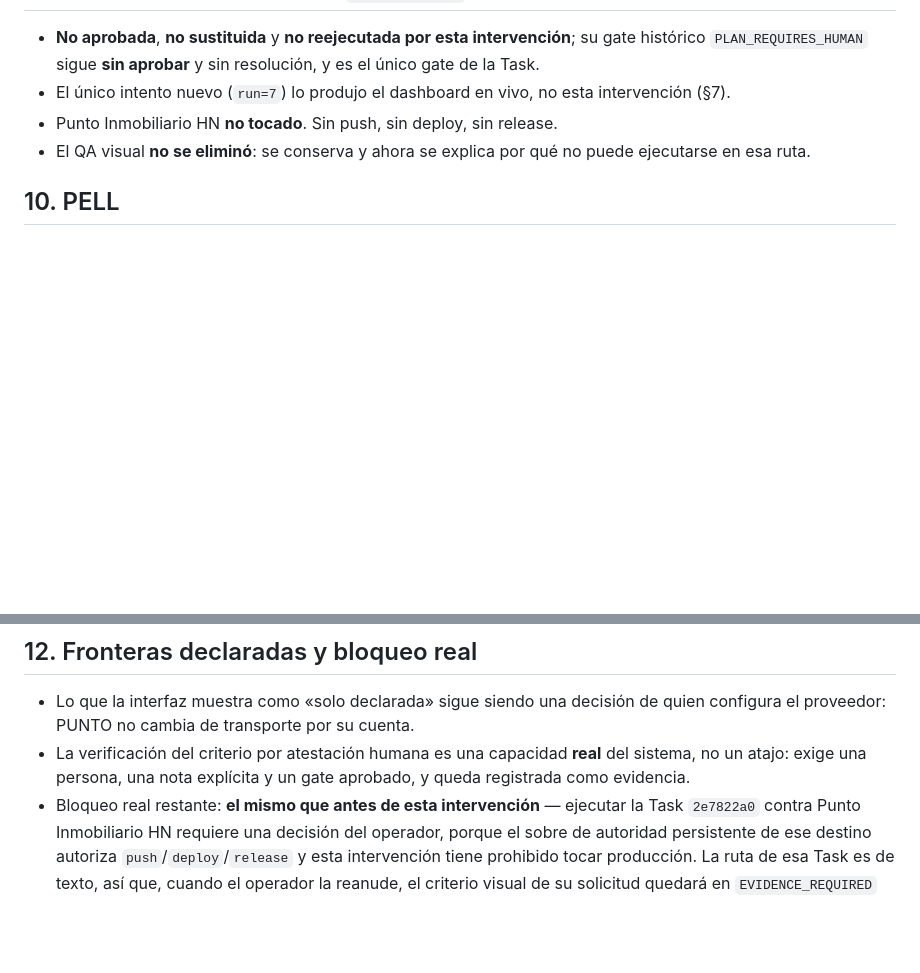
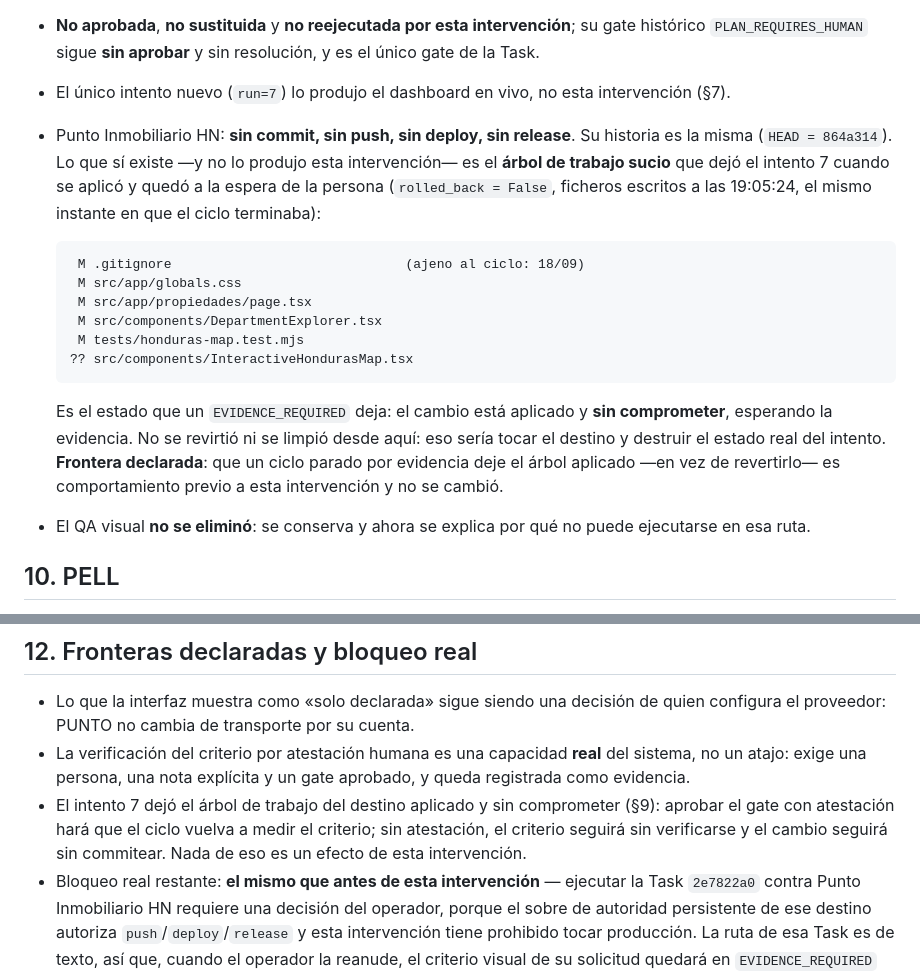
Before and after one commit to carlosguzmanfunez/punto-ai-engine, a Markdown page: AP000_OBS03_R1_RESULT.md, 2 parts joined by grey strips. Rendered like a GitHub page; blank space fills up the shorter version.

Commit message:
docs(capabilities): estado real del destino tras el intento 7 (AP000-OBS-03-R1)
El arbol de trabajo de Punto Inmobiliario HN conserva, sin commit, el cambio aplicado por
el intento 7 del dashboard en vivo: es lo que un EVIDENCE_REQUIRED deja a la espera de la
persona. Esta intervencion no lo produjo, no lo revirtio y no lo limpio; la historia del
destino sigue igual (HEAD 864a314) y no hubo push ni deploy.

````diff
--- a/AP000_OBS03_R1_RESULT.md
+++ b/AP000_OBS03_R1_RESULT.md
@@ -237,7 +237,25 @@ que es exactamente el caso que el fallo cerrado del apartado 4.e se niega a leer
 - **No aprobada**, **no sustituida** y **no reejecutada por esta intervención**; su gate histórico
   `PLAN_REQUIRES_HUMAN` sigue **sin aprobar** y sin resolución, y es el único gate de la Task.
 - El único intento nuevo (`run=7`) lo produjo el dashboard en vivo, no esta intervención (§7).
-- Punto Inmobiliario HN **no tocado**. Sin push, sin deploy, sin release.
+- Punto Inmobiliario HN: **sin commit, sin push, sin deploy, sin release**. Su historia es la misma
+  (`HEAD = 864a314`). Lo que sí existe —y no lo produjo esta intervención— es el **árbol de trabajo
+  sucio** que dejó el intento 7 cuando se aplicó y quedó a la espera de la persona
+  (`rolled_back = False`, ficheros escritos a las 19:05:24, el mismo instante en que el ciclo
+  terminaba):
+
+  ```
+   M .gitignore                              (ajeno al ciclo: 18/09)
+   M src/app/globals.css
+   M src/app/propiedades/page.tsx
+   M src/components/DepartmentExplorer.tsx
+   M tests/honduras-map.test.mjs
+  ?? src/components/InteractiveHondurasMap.tsx
+  ```
+
+  Es el estado que un `EVIDENCE_REQUIRED` deja: el cambio está aplicado y **sin comprometer**, esperando
+  la evidencia. No se revirtió ni se limpió desde aquí: eso sería tocar el destino y destruir el estado
+  real del intento. **Frontera declarada**: que un ciclo parado por evidencia deje el árbol aplicado
+  —en vez de revertirlo— es comportamiento previo a esta intervención y no se cambió.
 - El QA visual **no se eliminó**: se conserva y ahora se explica por qué no puede ejecutarse en esa
   ruta.
 
@@ -266,6 +284,9 @@ se conservan como hechos distintos).
   proveedor: PUNTO no cambia de transporte por su cuenta.
 - La verificación del criterio por atestación humana es una capacidad **real** del sistema, no un
   atajo: exige una persona, una nota explícita y un gate aprobado, y queda registrada como evidencia.
+- El intento 7 dejó el árbol de trabajo del destino aplicado y sin comprometer (§9): aprobar el gate
+  con atestación hará que el ciclo vuelva a medir el criterio; sin atestación, el criterio seguirá sin
+  verificarse y el cambio seguirá sin commitear. Nada de eso es un efecto de esta intervención.
 - Bloqueo real restante: **el mismo que antes de esta intervención** — ejecutar la Task `2e7822a0`
   contra Punto Inmobiliario HN requiere una decisión del operador, porque el sobre de autoridad
   persistente de ese destino autoriza `push`/`deploy`/`release` y esta intervención tiene prohibido
````
